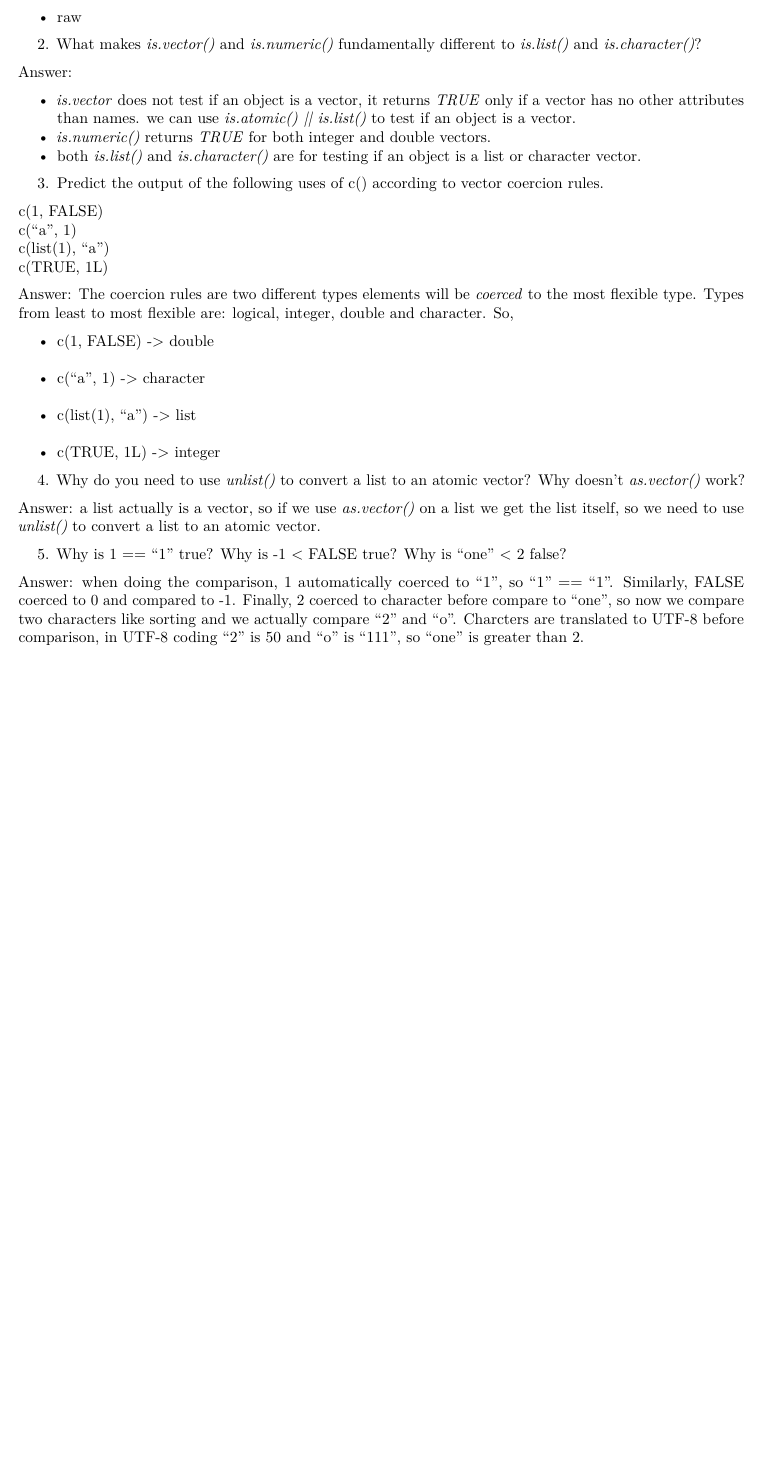
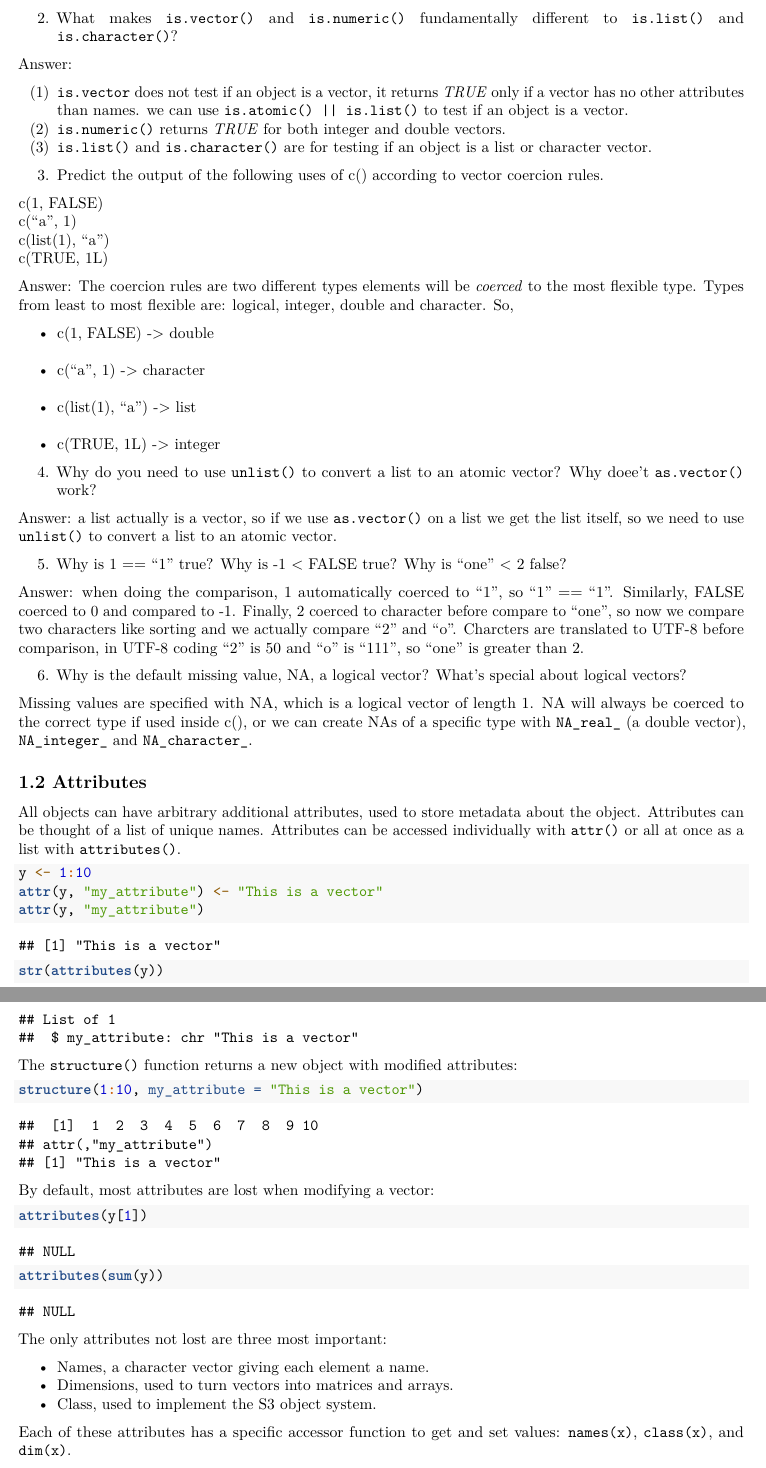
Before and after one commit to machinestat/Book_Notes, an R Markdown document (R/Advanced-01_Data_Structures.Rmd): part of page 4 of 4 before the commit and two parts of pages 4 and 5 of 5 after it, the two joined at a grey line, cut at the place of the change, the shorter picture padded with empty space. Rendered offline with R 4.5, knitr and Pandoc, then LaTeX, with nearby package versions.

Commit message:
Data Structures

````diff
--- a/R/Advanced-01_Data_Structures.Rmd
+++ b/R/Advanced-01_Data_Structures.Rmd
@@ -106,15 +106,15 @@ Answer: The six types of atomic vector are:
  * character
  * raw
 
-  2. What makes *is.vector()* and *is.numeric()* fundamentally different to *is.list()* and *is.character()*?
+2. What makes `is.vector()` and `is.numeric()` fundamentally different to `is.list()` and `is.character()`?
 
 Answer:
 
- * *is.vector* does not test if an object is a vector, it returns *TRUE* only if a vector has no other attributes than names. we can use *is.atomic() || is.list()* to test if an object is a vector.
- * *is.numeric()* returns *TRUE* for both integer and double vectors.
- * both *is.list()* and *is.character()* are for testing if an object is a list or character vector.
+ (1) `is.vector` does not test if an object is a vector, it returns *TRUE* only if a vector has no other attributes than names. we can use `is.atomic() || is.list()` to test if an object is a vector.
+ (2) `is.numeric()` returns *TRUE* for both integer and double vectors.
+ (3) `is.list()` and `is.character()` are for testing if an object is a list or character vector.
 
- 3. Predict the output of the following uses of c() according to vector coercion rules.
+3. Predict the output of the following uses of c() according to vector coercion rules.
 
  c(1, FALSE)
  c("a", 1)
@@ -128,12 +128,46 @@ Answer: The coercion rules are two different types elements will be *coerced* to
  * c(list(1), "a") -> list
  * c(TRUE, 1L) -> integer
 
- 4. Why do you need to use *unlist()* to convert a list to an atomic
-vector? Why doesn’t *as.vector()* work?
+4. Why do you need to use `unlist()` to convert a list to an atomic vector? Why doee't `as.vector()` work?
 
-Answer: a list actually is a vector, so if we use *as.vector()* on a list we get the list itself, so we need to use *unlist()* to convert a list to an atomic vector.
+Answer: a list actually is a vector, so if we use `as.vector()` on a list we get the list itself, so we need to use `unlist()` to convert a list to an atomic vector.
 
- 5. Why is 1 == "1" true? Why is -1 < FALSE true? Why is "one"
-< 2 false?
+5. Why is 1 == "1" true? Why is -1 < FALSE true? Why is "one" < 2 false?
 
 Answer: when doing the comparison, 1 automatically coerced to "1", so "1" == "1". Similarly, FALSE coerced to 0 and compared to -1. Finally, 2 coerced to character before compare to "one", so now we compare two characters like sorting and we actually compare "2" and "o". Charcters are translated to UTF-8 before comparison, in UTF-8 coding "2" is 50 and "o" is "111", so "one" is greater than 2.
+
+6. Why is the default missing value, NA, a logical vector? What's special about logical vectors?
+
+Missing values are specified with NA, which is a logical vector of length
+1. NA will always be coerced to the correct type if used inside c(), or
+we can create NAs of a specific type with `NA_real_` (a double vector), `NA_integer_` and `NA_character_`.
+
+## 1.2 Attributes
+
+All objects can have arbitrary additional attributes, used to store metadata about the object. Attributes can be thought of a list of unique names. Attributes can be accessed individually with `attr()` or all at once as a list with `attributes()`.
+
+```{r}
+y <- 1:10
+attr(y, "my_attribute") <- "This is a vector"
+attr(y, "my_attribute")
+str(attributes(y))
+```
+
+The `structure()` function returns a new object with modified attributes:
+```{r}
+structure(1:10, my_attribute = "This is a vector")
+```
+
+By default, most attributes are lost when modifying a vector:
+```{r}
+attributes(y[1])
+attributes(sum(y))
+```
+
+The only attributes not lost are three most important:
+
+ * Names, a character vector giving each element a name.
+ * Dimensions, used to turn vectors into matrices and arrays.
+ * Class, used to implement the S3 object system.
+
+Each of these attributes has a specific accessor function to get and set values: `names(x)`, `class(x)`, and `dim(x)`.
````
Also changed, not shown: R/Advanced-01_Data_Structures.Rmd (12 more changed lines).
